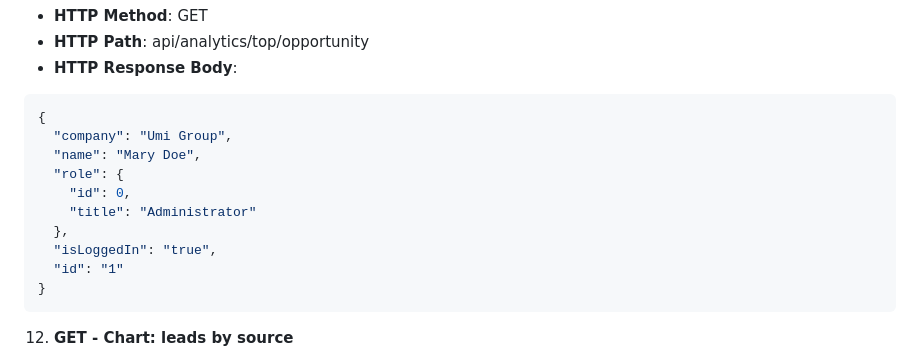
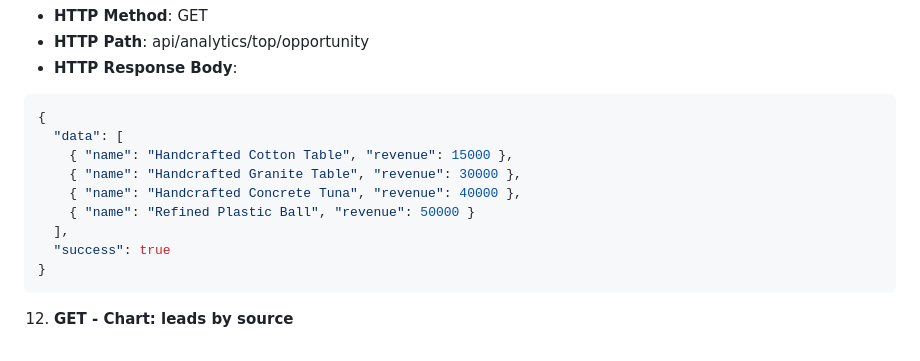
Before and after one commit to PacktPublishing/Enterprise-React-Development-with-UmiJs, a Markdown page: Chapter07/mockachino.md, the part around the change. GitHub-like rendering.

Commit message:
chore: mockachino.md mock endpoint
Changed json response lines 186-195. (errata)

````diff
--- a/Chapter07/mockachino.md
+++ b/Chapter07/mockachino.md
@@ -184,14 +184,13 @@
 
 ```json
 {
-  "company": "Umi Group",
-  "name": "Mary Doe",
-  "role": {
-    "id": 0,
-    "title": "Administrator"
-  },
-  "isLoggedIn": "true",
-  "id": "1"
+  "data": [
+    { "name": "Handcrafted Cotton Table", "revenue": 15000 },
+    { "name": "Handcrafted Granite Table", "revenue": 30000 },
+    { "name": "Handcrafted Concrete Tuna", "revenue": 40000 },
+    { "name": "Refined Plastic Ball", "revenue": 50000 }
+  ],
+  "success": true
 }
 ```
 
````
